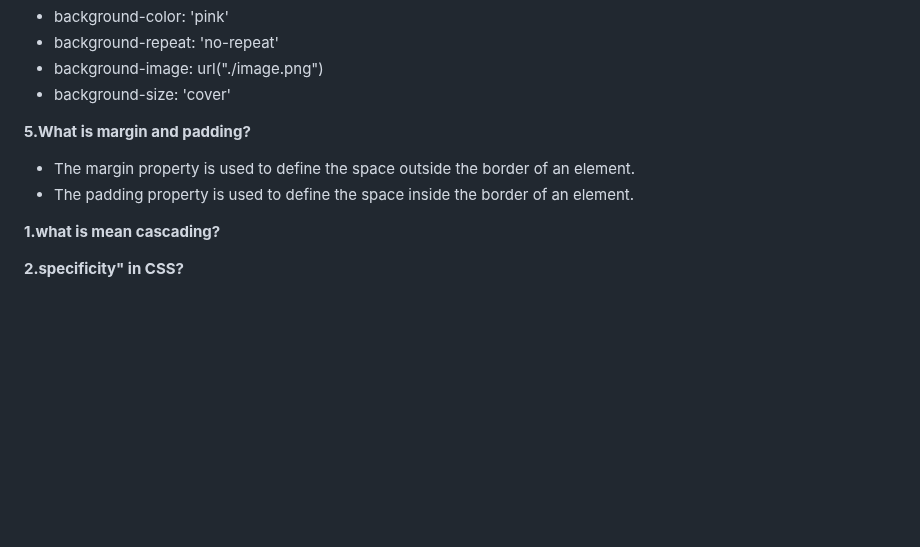
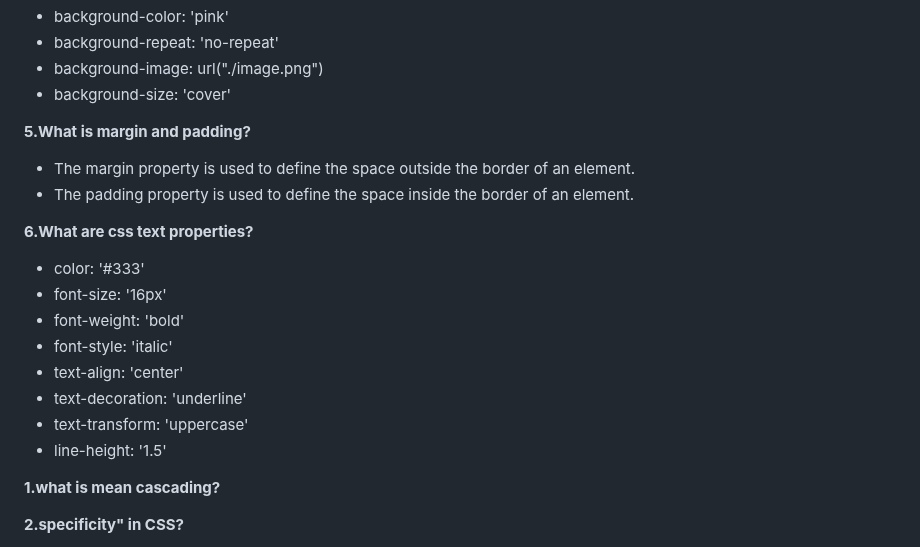
Before and after one commit to Nandakishore695/HTML-CSS-Javascript, a Markdown page: README.md, the part around the change. GitHub-like rendering; blank space fills up the shorter version.

```diff
--- a/README.md
+++ b/README.md
@@ -414,6 +414,16 @@ a:hover { color:"orange" } //Pseudo-Class selector
 - The margin property is used to define the space outside the border of an element.
 - The padding property is used to define the space inside the border of an element.
 
+**6.What are css text properties?**
+- color: '#333'
+- font-size: '16px'
+- font-weight: 'bold'
+- font-style: 'italic'
+- text-align: 'center'
+- text-decoration: 'underline'
+- text-transform: 'uppercase'
+- line-height: '1.5'
+
 **1.what is mean cascading?**
 
 **2.specificity" in CSS?**
```
